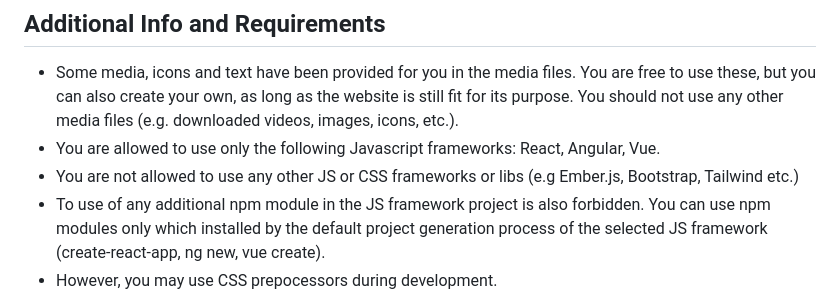
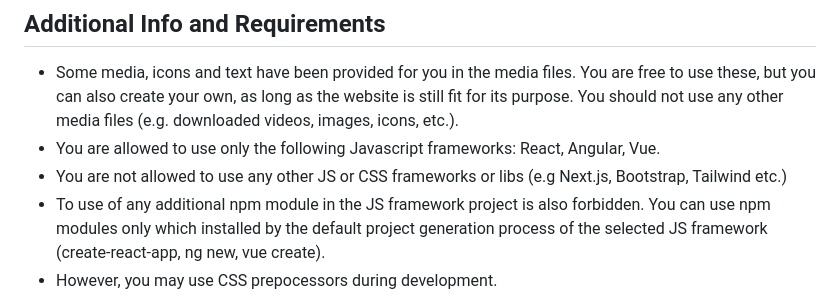
Before and after one commit to skillsit-hu/es2025-s17-hu-r1, a Markdown page: es2025-s17-hu-r1.md, the part around the change. GitHub-like rendering.

```diff
--- a/es2025-s17-hu-r1.md
+++ b/es2025-s17-hu-r1.md
@@ -100,6 +100,6 @@ The website will thoroughly test on the latest stable versions of Google Chrome
 ## Additional Info and Requirements
 * Some media, icons and text have been provided for you in the media files. You are free to use these, but you can also create your own, as long as the website is still fit for its purpose. You should not use any other media files (e.g. downloaded videos, images, icons, etc.).
 * You are allowed to use only the following Javascript frameworks: React, Angular, Vue.
-* You are not allowed to use any other JS or CSS frameworks or libs (e.g Ember.js, Bootstrap, Tailwind etc.)
+* You are not allowed to use any other JS or CSS frameworks or libs (e.g Next.js, Bootstrap, Tailwind etc.)
 * To use of any additional npm module in the JS framework project is also forbidden. You can use npm modules only which installed by the default project generation process of the selected JS framework (create-react-app, ng new, vue create).
 * However, you may use CSS prepocessors during development.
```
